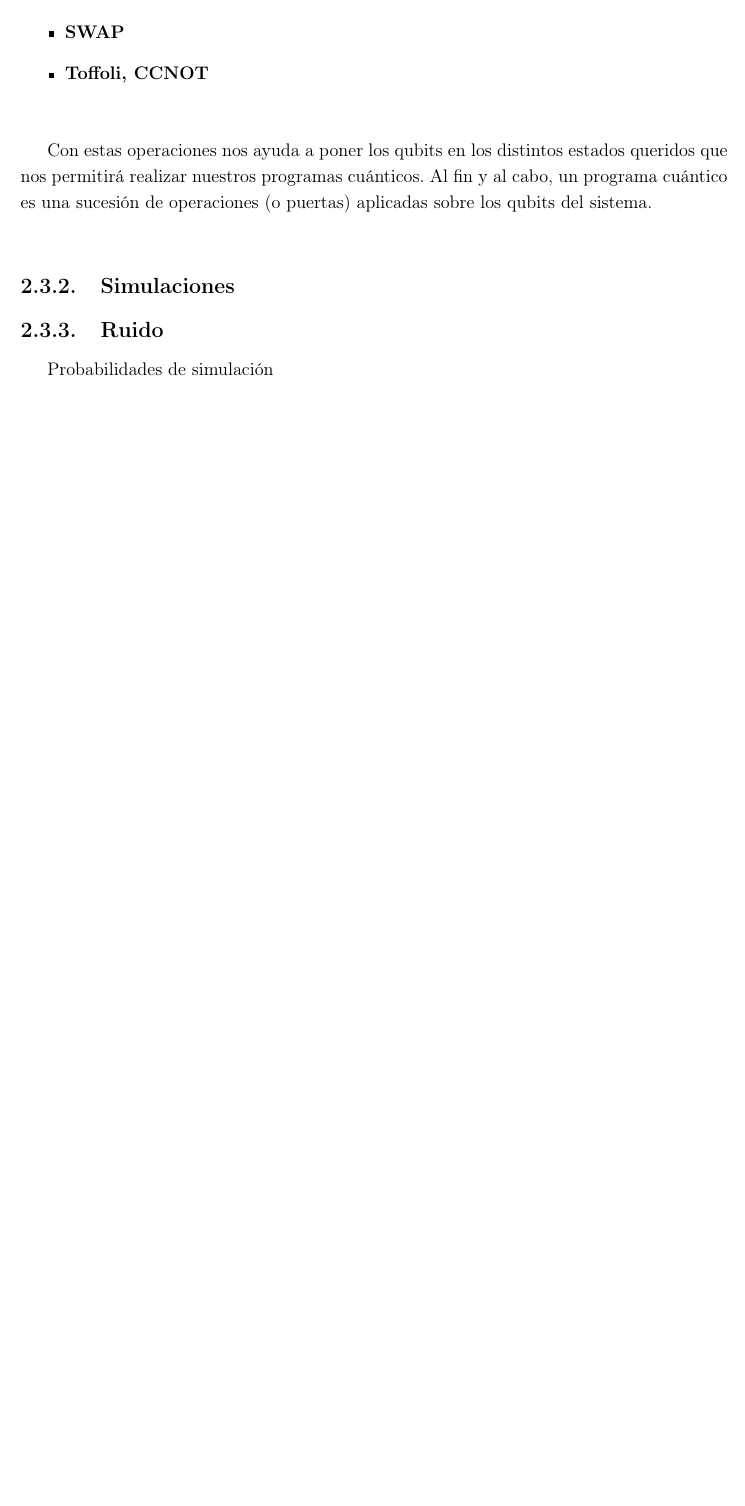
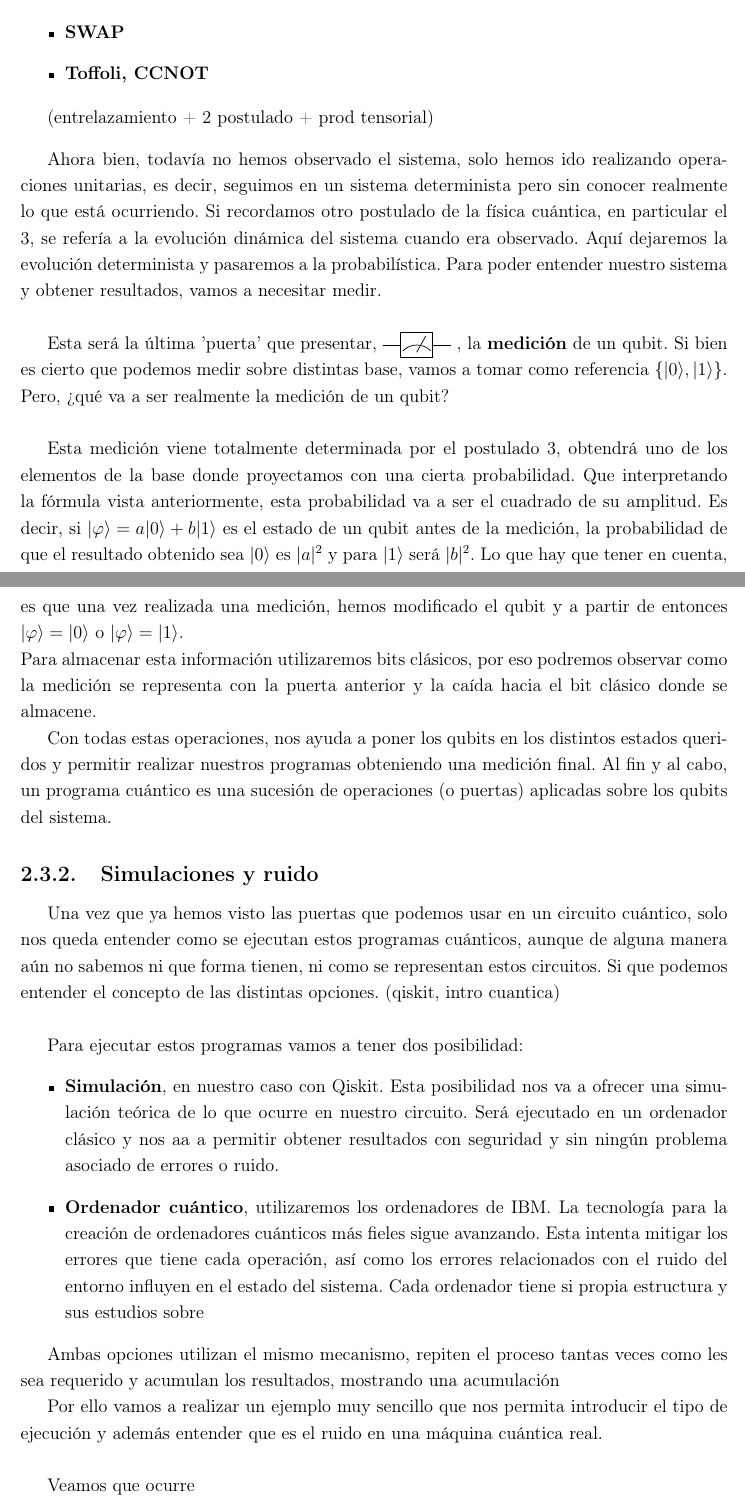
Before and after one commit to sinugarc/TFG, a LaTeX document (TFG/TFG.tex, which reads TFG/antecedentes.tex): part of page 12 of 17 before the commit and two parts of pages 12 and 13 of 19 after it, the two joined at a grey line, cut so that both start at the same text, the shorter picture padded with empty space. Compiled offline with pdfLaTeX.

Commit message:
Updates from Overleaf

```diff
--- a/TFG/antecedentes.tex
+++ b/TFG/antecedentes.tex
@@ -185,13 +193,33 @@ Todos estos postulados van a ser clave en los distintos aspectos de la computaci
      \item \textbf{Toffoli, CCNOT}
  \end{itemize}
 
- \vspace{20pt}
- Con estas operaciones nos ayuda a poner los qubits en los distintos estados queridos que nos permitirá realizar nuestros programas cuánticos. Al fin y al cabo, un programa cuántico es una sucesión de operaciones (o puertas) aplicadas sobre los qubits del sistema. \newline
+(entrelazamiento + 2 postulado + prod tensorial)
 
-\subsection{Simulaciones}
+ \vspace{10pt}
 
-\subsection{Ruido}
-Probabilidades de simulación
+ Ahora bien, todavía no hemos observado el sistema, solo hemos ido realizando operaciones unitarias, es decir, seguimos en un sistema determinista pero sin conocer realmente lo que está ocurriendo. Si recordamos otro postulado de la física cuántica, en particular el 3, se refería a la evolución dinámica del sistema cuando era observado. Aquí dejaremos la evolución determinista y pasaremos a la probabilística. Para poder entender nuestro sistema y obtener resultados, vamos a necesitar medir.\newline
+
+ Esta será la última 'puerta' que presentar, $\Qcircuit @C=1em @R=.7em {& \meter &\qw}$ , la \textbf{medición} de un qubit. Si bien es cierto que podemos medir sobre distintas base, vamos a tomar como referencia $\{|0\rangle,|1\rangle\}$. Pero, ¿qué va a ser realmente la medición de un qubit? \newline
+
+ Esta medición viene totalmente determinada por el postulado 3, obtendrá uno de los elementos de la base donde proyectamos con una cierta probabilidad. Que interpretando la fórmula vista anteriormente, esta probabilidad va a ser el cuadrado de su amplitud. Es decir, si $|\varphi \rangle = a |0\rangle + b |1\rangle$ es el estado de un qubit antes de la medición, la probabilidad de que el resultado obtenido sea $|0\rangle$ es $|a|^{2}$ y para $|1\rangle$ será $|b|^{2}$. Lo que hay que tener en cuenta, es que una vez realizada una medición, hemos modificado el qubit y a partir de entonces $|\varphi\rangle = |0\rangle$ o $|\varphi\rangle = |1\rangle$. \newline Para almacenar esta información utilizaremos bits clásicos, por eso podremos observar como la medición se representa con la puerta anterior y la caída hacia el bit clásico donde se almacene.
+
+ Con todas estas operaciones, nos ayuda a poner los qubits en los distintos estados queridos y permitir realizar nuestros programas obteniendo una medición final. Al fin y al cabo, un programa cuántico es una sucesión de operaciones (o puertas) aplicadas sobre los qubits del sistema.
+
+\subsection{Simulaciones y ruido}
+ Una vez que ya hemos visto las puertas que podemos usar en un circuito cuántico, solo nos queda entender como se ejecutan estos programas cuánticos, aunque de alguna manera aún no sabemos ni que forma tienen, ni como se representan estos circuitos. Si que podemos entender el concepto de las distintas opciones. (qiskit, intro cuantica)\newline
+
+ Para ejecutar estos programas vamos a tener dos posibilidad:
+ \begin{itemize}
+     \item \textbf{Simulación}, en nuestro caso con Qiskit. Esta posibilidad nos va a ofrecer una simulación teórica de lo que ocurre en nuestro circuito. Será ejecutado en un ordenador clásico y nos aa a permitir obtener resultados con seguridad y sin ningún problema asociado de errores o ruido.
+     \item \textbf{Ordenador cuántico}, utilizaremos los ordenadores de IBM. La tecnología para la creación de ordenadores cuánticos más fieles sigue avanzando. Esta intenta mitigar los errores que tiene cada operación, así como los errores relacionados con el ruido del entorno influyen en el estado del sistema. Cada ordenador tiene si propia estructura y sus estudios sobre
+ \end{itemize}
+
+ Ambas opciones utilizan el mismo mecanismo, repiten el proceso tantas veces como les sea requerido y acumulan los resultados, mostrando una acumulación
+
+ Por ello vamos a realizar un ejemplo muy sencillo que nos permita introducir el tipo de ejecución y además entender que es el ruido en una máquina cuántica real. \newline
+
+ Veamos que ocurre
+
 
 \section{Propiedades Metamórficas / Testing metamórfico}
 
```
Also changed, not shown: TFG/antecedentes.tex (34 more changed lines).
